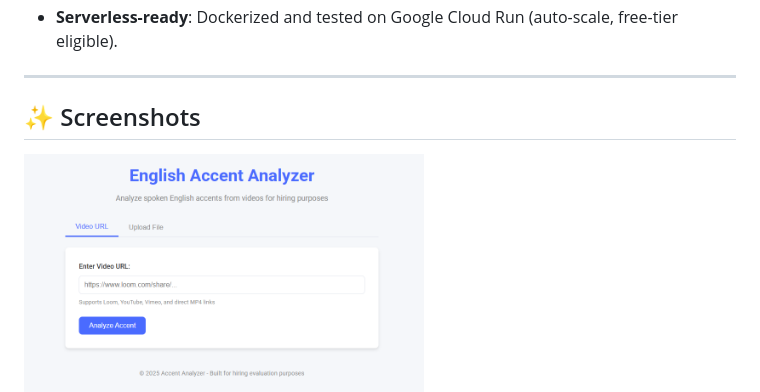
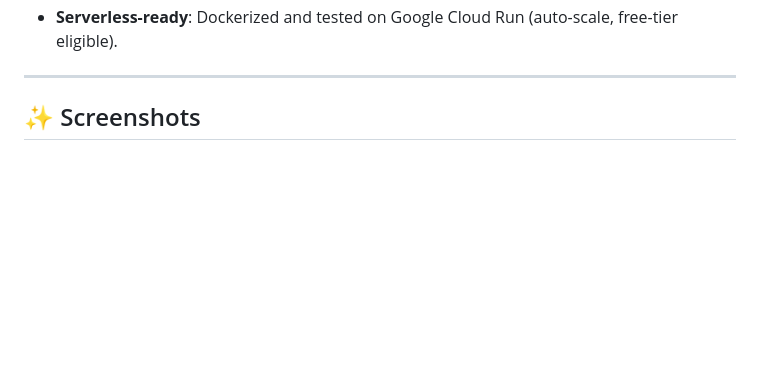
Before and after one commit to hishambarakat16/English-Accent-Analyzer, a Markdown page: README.md, the part around the change. Rendered like a GitHub page; blank space fills up the shorter version.

```diff
--- a/README.md
+++ b/README.md
@@ -46,7 +46,7 @@ A lightweight Flask app that:
 ## ✨ Screenshots
 
 <p float="left">
-  <img src="src/images/web_page.png" alt="Web Page: Input Form" width="400" />
+
   <img src="src/images/web_page_results.png" alt="Web Page: Sample Results" width="400" />
 </p>
 
```
